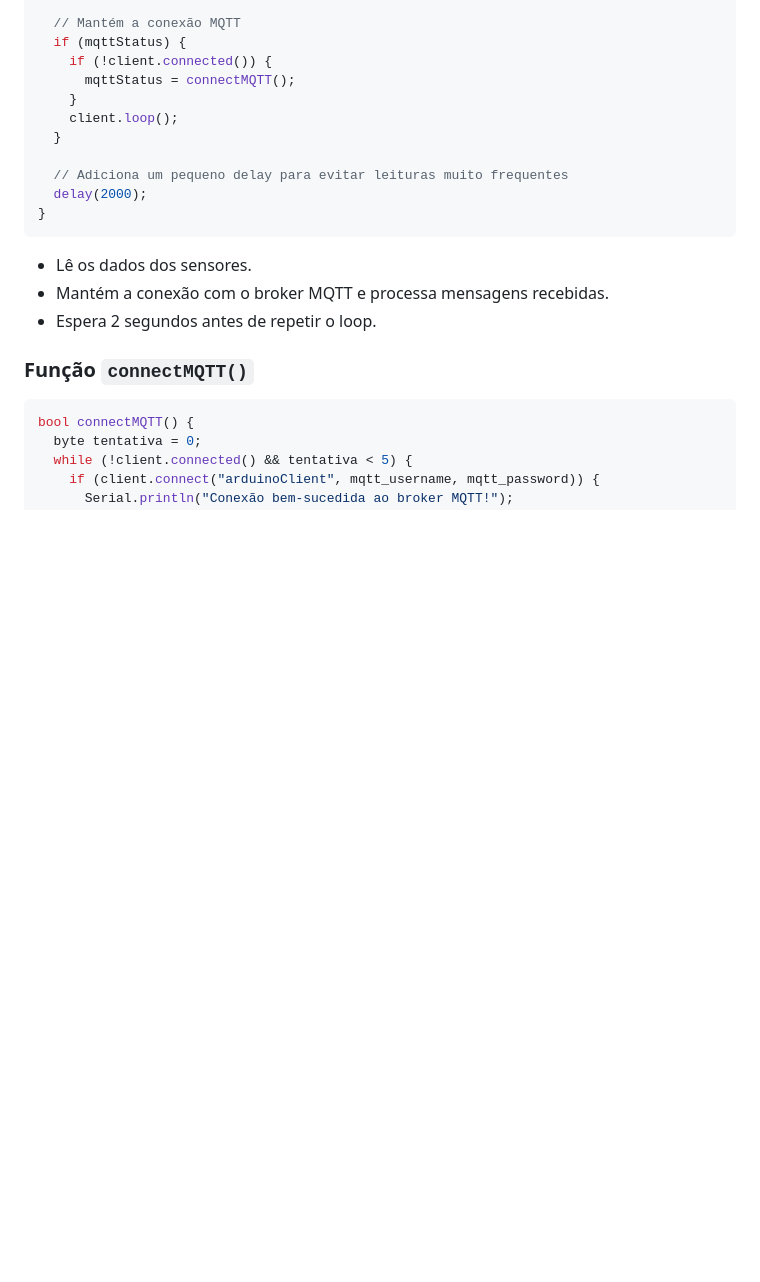
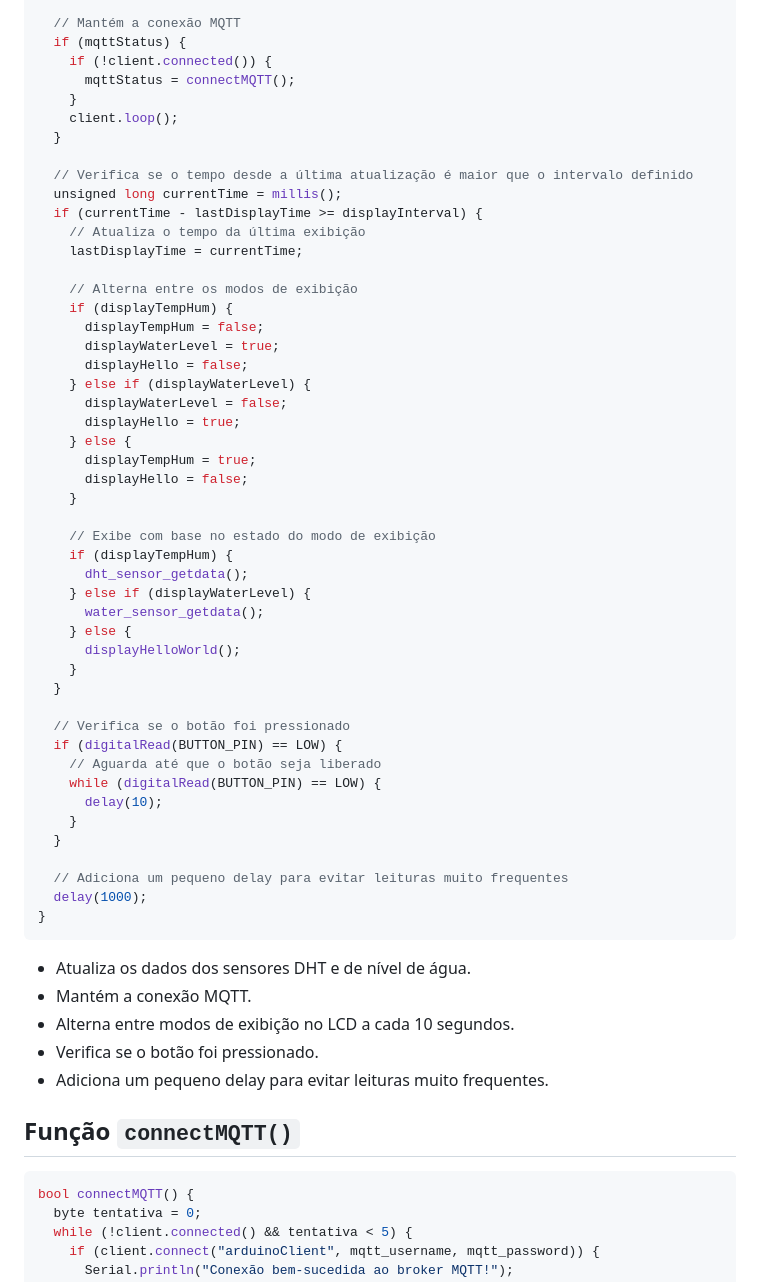
Before and after one commit to Aplic-de-cloud-iot-industria-4-0-python/cafeiteira-mqtt, a Markdown page: instrucoes.md, the part around the change printed below. Drawn GitHub-style; blank space fills up the shorter version.

````diff
--- a/instrucoes.md
+++ b/instrucoes.md
@@ -115,16 +151,55 @@ void loop() {
     client.loop();
   }
 
+  // Verifica se o tempo desde a última atualização é maior que o intervalo definido
+  unsigned long currentTime = millis();
+  if (currentTime - lastDisplayTime >= displayInterval) {
+    // Atualiza o tempo da última exibição
+    lastDisplayTime = currentTime;
+
+    // Alterna entre os modos de exibição
+    if (displayTempHum) {
+      displayTempHum = false;
+      displayWaterLevel = true;
+      displayHello = false;
+    } else if (displayWaterLevel) {
+      displayWaterLevel = false;
+      displayHello = true;
+    } else {
+      displayTempHum = true;
+      displayHello = false;
+    }
+
+    // Exibe com base no estado do modo de exibição
+    if (displayTempHum) {
+      dht_sensor_getdata();
+    } else if (displayWaterLevel) {
+      water_sensor_getdata();
+    } else {
+      displayHelloWorld();
+    }
+  }
+
+  // Verifica se o botão foi pressionado
+  if (digitalRead(BUTTON_PIN) == LOW) {
+    // Aguarda até que o botão seja liberado
+    while (digitalRead(BUTTON_PIN) == LOW) {
+      delay(10);
+    }
+  }
+
   // Adiciona um pequeno delay para evitar leituras muito frequentes
-  delay(2000);
+  delay(1000);
 }
 ```
 
-- Lê os dados dos sensores.
-- Mantém a conexão com o broker MQTT e processa mensagens recebidas.
-- Espera 2 segundos antes de repetir o loop.
+- Atualiza os dados dos sensores DHT e de nível de água.
+- Mantém a conexão MQTT.
+- Alterna entre modos de exibição no LCD a cada 10 segundos.
+- Verifica se o botão foi pressionado.
+- Adiciona um pequeno delay para evitar leituras muito frequentes.
 
-### Função `connectMQTT()`
+## Função `connectMQTT()`
 ```cpp
 bool connectMQTT() {
   byte tentativa = 0;
````
Also changed, not shown: other parts of instrucoes.md (+171 -79 lines).
